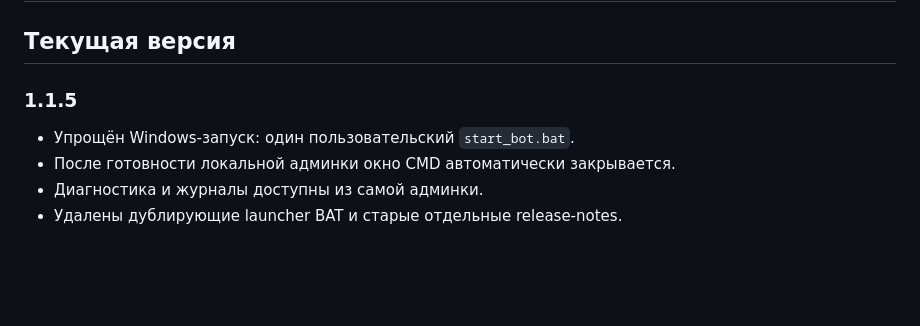
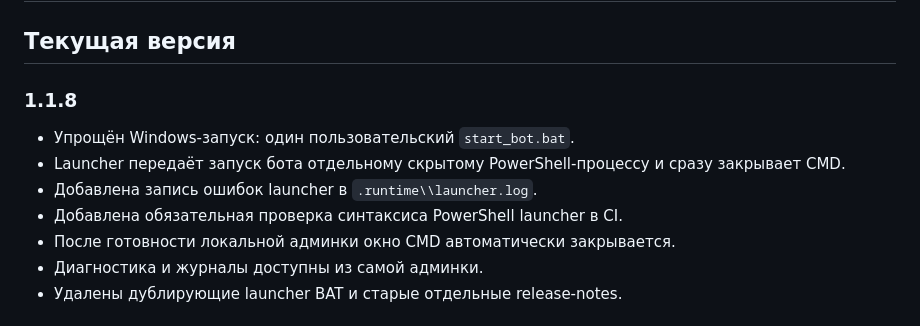
Before and after one commit to Agro4221/Stream-Voice-Bot-for-Twitch-VK-Live, a Markdown page: CHANGELOG.md, the part around the change. Drawn GitHub-style; blank space fills up the shorter version.

Commit message:
Update changelog for final launcher cleanup

```diff
--- a/CHANGELOG.md
+++ b/CHANGELOG.md
@@ -2,8 +2,11 @@
 
 ## Текущая версия
 
-### 1.1.5
+### 1.1.8
 - Упрощён Windows-запуск: один пользовательский `start_bot.bat`.
+- Launcher передаёт запуск бота отдельному скрытому PowerShell-процессу и сразу закрывает CMD.
+- Добавлена запись ошибок launcher в `.runtime\\launcher.log`.
+- Добавлена обязательная проверка синтаксиса PowerShell launcher в CI.
 - После готовности локальной админки окно CMD автоматически закрывается.
 - Диагностика и журналы доступны из самой админки.
 - Удалены дублирующие launcher BAT и старые отдельные release-notes.
```
